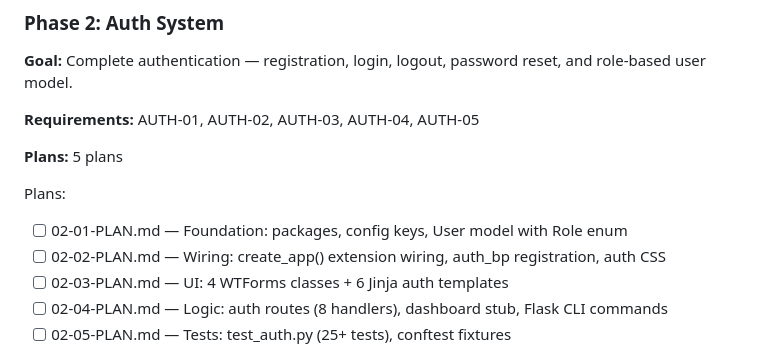
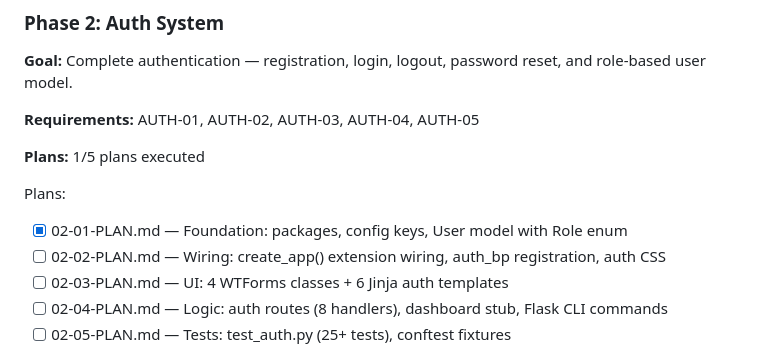
Before and after one commit to waldo7/BoilerFlask, a Markdown page: .planning/ROADMAP.md, the part around the change. Rendered like a GitHub page.

Commit message:
docs(02-01): complete Foundation plan — packages, config, User model

```diff
--- a/.planning/ROADMAP.md
+++ b/.planning/ROADMAP.md
@@ -36,10 +36,10 @@ Plans:
 
 **Requirements:** AUTH-01, AUTH-02, AUTH-03, AUTH-04, AUTH-05
 
-**Plans:** 5 plans
+**Plans:** 1/5 plans executed
 
 Plans:
-- [ ] 02-01-PLAN.md — Foundation: packages, config keys, User model with Role enum
+- [x] 02-01-PLAN.md — Foundation: packages, config keys, User model with Role enum
 - [ ] 02-02-PLAN.md — Wiring: create_app() extension wiring, auth_bp registration, auth CSS
 - [ ] 02-03-PLAN.md — UI: 4 WTForms classes + 6 Jinja auth templates
 - [ ] 02-04-PLAN.md — Logic: auth routes (8 handlers), dashboard stub, Flask CLI commands
```
Also changed, not shown: .planning/STATE.md (+2 -2 lines), 1 other file.
